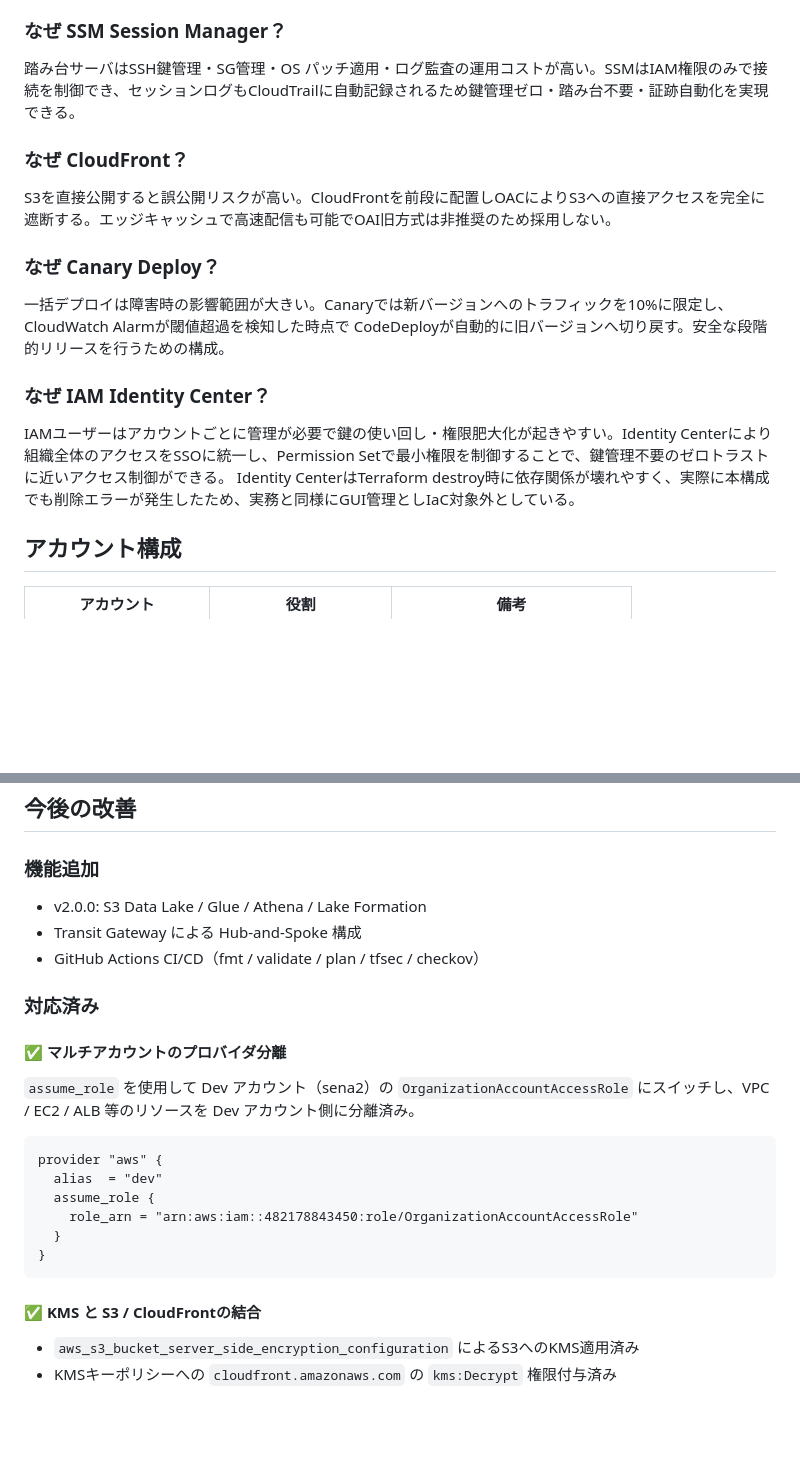
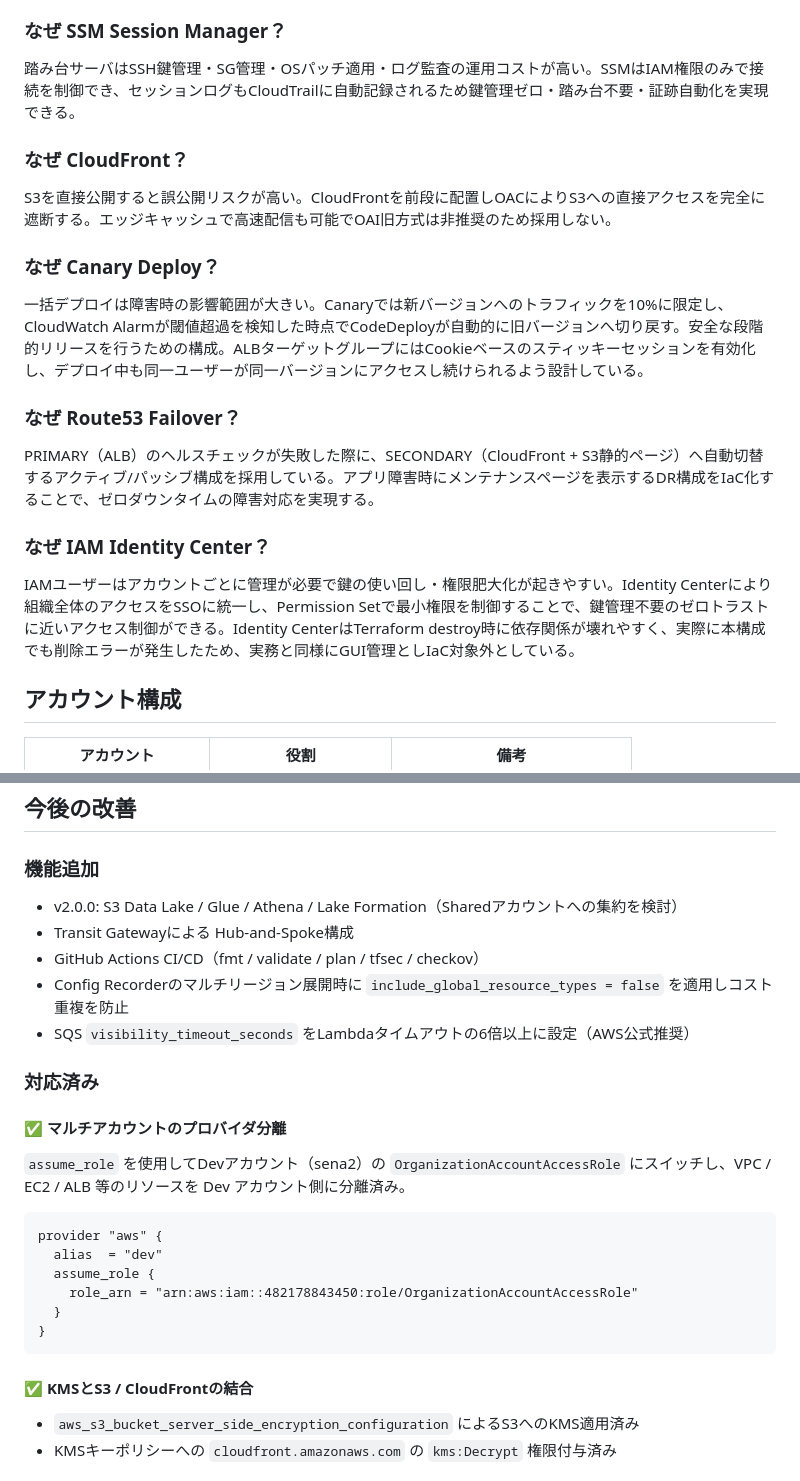
Before and after one commit to sena860/terraform-portfolio, a Markdown page: README.md, 2 parts joined by grey strips. GitHub-like rendering; blank space fills up the shorter version.

````diff
--- a/README.md
+++ b/README.md
@@ -87,7 +72,7 @@ EC2をPublic Subnetに置くと攻撃面が広がる。本構成ではALBをDMZ
 
 ### なぜ SSM Session Manager？
 
-踏み台サーバはSSH鍵管理・SG管理・OS パッチ適用・ログ監査の運用コストが高い。SSMはIAM権限のみで接続を制御でき、セッションログもCloudTrailに自動記録されるため鍵管理ゼロ・踏み台不要・証跡自動化を実現できる。
+踏み台サーバはSSH鍵管理・SG管理・OSパッチ適用・ログ監査の運用コストが高い。SSMはIAM権限のみで接続を制御でき、セッションログもCloudTrailに自動記録されるため鍵管理ゼロ・踏み台不要・証跡自動化を実現できる。
 
 ### なぜ CloudFront？
 
@@ -95,13 +80,15 @@ S3を直接公開すると誤公開リスクが高い。CloudFrontを前段に
 
 ### なぜ Canary Deploy？
 
-一括デプロイは障害時の影響範囲が大きい。Canaryでは新バージョンへのトラフィックを10%に限定し、CloudWatch Alarmが閾値超過を検知した時点で CodeDeployが自動的に旧バージョンへ切り戻す。安全な段階的リリースを行うための構成。
+一括デプロイは障害時の影響範囲が大きい。Canaryでは新バージョンへのトラフィックを10%に限定し、CloudWatch Alarmが閾値超過を検知した時点でCodeDeployが自動的に旧バージョンへ切り戻す。安全な段階的リリースを行うための構成。ALBターゲットグループにはCookieベースのスティッキーセッションを有効化し、デプロイ中も同一ユーザーが同一バージョンにアクセスし続けられるよう設計している。
+
+### なぜ Route53 Failover？
+
+PRIMARY（ALB）のヘルスチェックが失敗した際に、SECONDARY（CloudFront + S3静的ページ）へ自動切替するアクティブ/パッシブ構成を採用している。アプリ障害時にメンテナンスページを表示するDR構成をIaC化することで、ゼロダウンタイムの障害対応を実現する。
 
 ### なぜ IAM Identity Center？
 
-IAMユーザーはアカウントごとに管理が必要で鍵の使い回し・権限肥大化が起きやすい。Identity Centerにより組織全体のアクセスをSSOに統一し、Permission Setで最小権限を制御することで、鍵管理不要のゼロトラストに近いアクセス制御ができる。
-Identity CenterはTerraform destroy時に依存関係が壊れやすく、実際に本構成でも削除エラーが発生したため、実務と同様にGUI管理としIaC対象外としている。
-
+IAMユーザーはアカウントごとに管理が必要で鍵の使い回し・権限肥大化が起きやすい。Identity Centerにより組織全体のアクセスをSSOに統一し、Permission Setで最小権限を制御することで、鍵管理不要のゼロトラストに近いアクセス制御ができる。Identity CenterはTerraform destroy時に依存関係が壊れやすく、実際に本構成でも削除エラーが発生したため、実務と同様にGUI管理としIaC対象外としている。
 
 ## アカウント構成
 
@@ -115,15 +102,17 @@ Identity CenterはTerraform destroy時に依存関係が壊れやすく、実際
 
 ### 機能追加
 
-- v2.0.0: S3 Data Lake / Glue / Athena / Lake Formation
-- Transit Gateway による Hub-and-Spoke 構成
+- v2.0.0: S3 Data Lake / Glue / Athena / Lake Formation（Sharedアカウントへの集約を検討）
+- Transit Gatewayによる Hub-and-Spoke構成
 - GitHub Actions CI/CD（fmt / validate / plan / tfsec / checkov）
+- Config Recorderのマルチリージョン展開時に `include_global_resource_types = false` を適用しコスト重複を防止
+- SQS `visibility_timeout_seconds` をLambdaタイムアウトの6倍以上に設定（AWS公式推奨）
 
 ### 対応済み
 
 #### ✅ マルチアカウントのプロバイダ分離
 
-`assume_role` を使用して Dev アカウント（sena2）の `OrganizationAccountAccessRole` にスイッチし、VPC / EC2 / ALB 等のリソースを Dev アカウント側に分離済み。
+`assume_role` を使用してDevアカウント（sena2）の `OrganizationAccountAccessRole` にスイッチし、VPC / EC2 / ALB 等のリソースを Dev アカウント側に分離済み。
 
 ```hcl
 provider "aws" {
@@ -134,7 +123,7 @@ provider "aws" {
 }
 ```
 
-#### ✅ KMS と S3 / CloudFrontの結合
+#### ✅ KMSとS3 / CloudFrontの結合
 
 - `aws_s3_bucket_server_side_encryption_configuration` によるS3へのKMS適用済み
 - KMSキーポリシーへの `cloudfront.amazonaws.com` の `kms:Decrypt` 権限付与済み
````
Also changed, not shown: other parts of README.md (+20 -35 lines).
